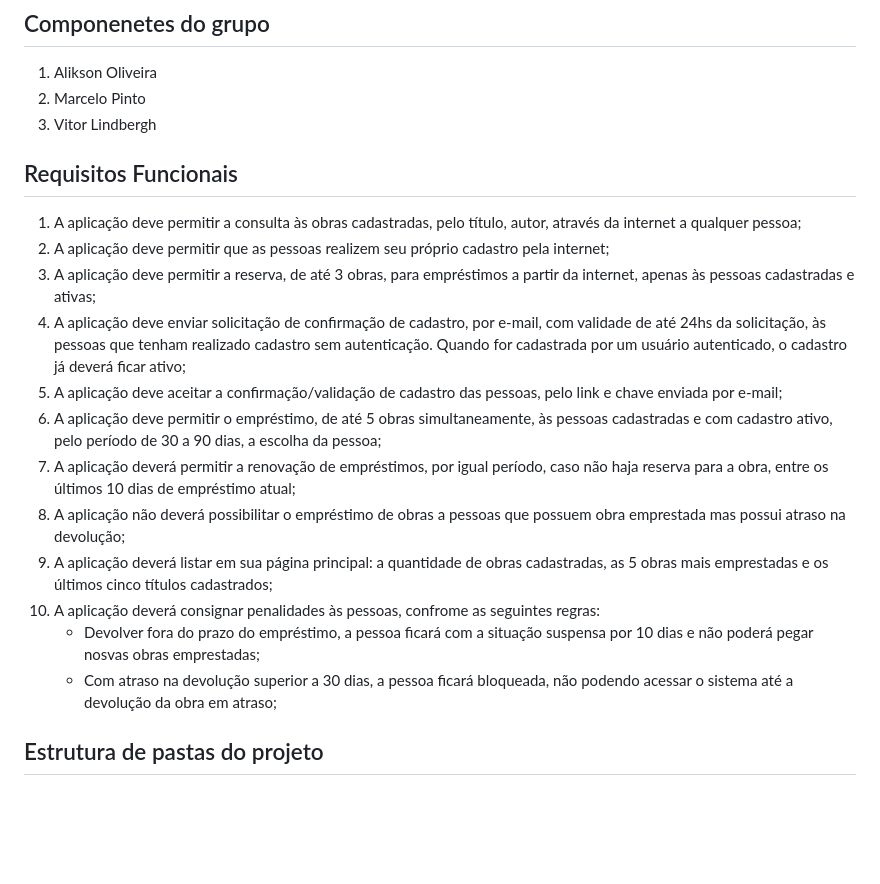
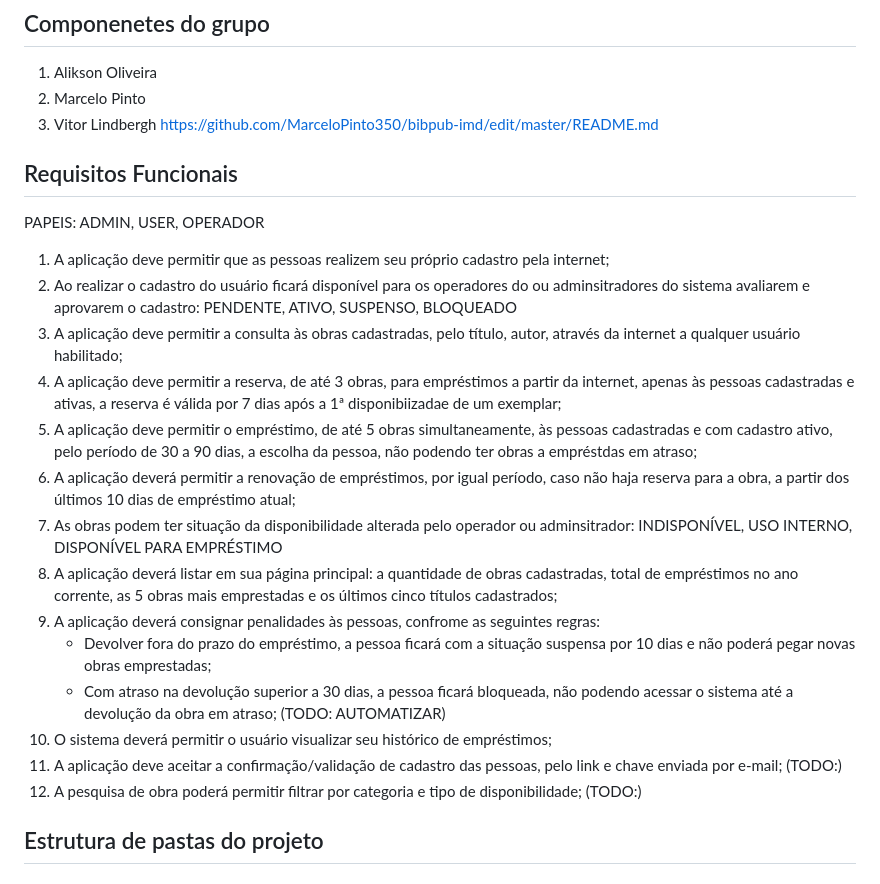
Before and after one commit to MarceloPinto350/bibpub, a Markdown page: README.md, the part around the change. GitHub-like rendering; blank space fills up the shorter version.

```diff
--- a/README.md
+++ b/README.md
@@ -5,20 +5,23 @@ Este projeto de aplicação para empréstimos de livros para bibliotecas públic
 1. Alikson Oliveira
 2. Marcelo Pinto
 3. Vitor Lindbergh
-
+https://github.com/MarceloPinto350/bibpub-imd/edit/master/README.md
 ## Requisitos Funcionais
-1. A aplicação deve permitir a consulta às obras cadastradas, pelo título, autor,  através da internet a qualquer pessoa;
-2. A aplicação deve permitir que as pessoas realizem seu próprio cadastro pela internet;
-3. A aplicação deve permitir a reserva, de até 3 obras, para empréstimos a partir da internet, apenas às pessoas cadastradas e ativas;
-4. A aplicação deve enviar solicitação de confirmação de cadastro, por e-mail, com validade de até 24hs da solicitação, às pessoas que tenham realizado cadastro sem autenticação. Quando for cadastrada por um usuário autenticado, o cadastro já deverá ficar ativo;
-5. A aplicação deve aceitar a confirmação/validação de cadastro das pessoas, pelo link e chave enviada por e-mail;
-6. A aplicação deve permitir o empréstimo, de até 5 obras simultaneamente, às pessoas cadastradas e com cadastro ativo, pelo período de 30 a 90 dias, a escolha da pessoa;
-7. A aplicação deverá permitir a renovação de empréstimos, por igual período, caso não haja reserva para a obra, entre os últimos 10 dias de empréstimo atual;
-8. A aplicação não deverá possibilitar o empréstimo de obras a pessoas que possuem obra emprestada mas possui atraso na devolução;
-9. A aplicação deverá listar em sua página principal: a quantidade de obras cadastradas, as 5 obras mais emprestadas e os últimos cinco títulos cadastrados;
-10. A aplicação deverá consignar penalidades às pessoas, confrome as seguintes regras:
-    * Devolver fora do prazo do empréstimo, a pessoa ficará com a situação suspensa por 10 dias e não poderá pegar nosvas obras emprestadas;
-    * Com atraso na devolução superior a 30 dias, a pessoa ficará bloqueada, não podendo acessar o sistema até a devolução da obra em atraso;
+   PAPEIS: ADMIN, USER, OPERADOR
+1. A aplicação deve permitir que as pessoas realizem seu próprio cadastro pela internet;
+2. Ao realizar o cadastro do usuário ficará disponível para os operadores do ou adminsitradores do sistema avaliarem e aprovarem o cadastro: PENDENTE, ATIVO, SUSPENSO, BLOQUEADO
+3. A aplicação deve permitir a consulta às obras cadastradas, pelo título, autor, através da internet a qualquer usuário habilitado;
+4. A aplicação deve permitir a reserva, de até 3 obras, para empréstimos a partir da internet, apenas às pessoas cadastradas e ativas, a reserva é válida por 7 dias após a 1ª disponibiizadae de um exemplar;
+5. A aplicação deve permitir o empréstimo, de até 5 obras simultaneamente, às pessoas cadastradas e com cadastro ativo, pelo período de 30 a 90 dias, a escolha da pessoa, não podendo ter obras a empréstdas em atraso;
+6. A aplicação deverá permitir a renovação de empréstimos, por igual período, caso não haja reserva para a obra, a partir dos últimos 10 dias de empréstimo atual;
+7. As obras podem ter situação da disponibilidade alterada pelo operador ou adminsitrador: INDISPONÍVEL, USO INTERNO, DISPONÍVEL PARA EMPRÉSTIMO
+8. A aplicação deverá listar em sua página principal: a quantidade de obras cadastradas, total de empréstimos no ano corrente, as 5 obras mais emprestadas e os últimos cinco títulos cadastrados;
+9. A aplicação deverá consignar penalidades às pessoas, confrome as seguintes regras:
+    * Devolver fora do prazo do empréstimo, a pessoa ficará com a situação suspensa por 10 dias e não poderá pegar novas obras emprestadas;
+    * Com atraso na devolução superior a 30 dias, a pessoa ficará bloqueada, não podendo acessar o sistema até a devolução da obra em atraso; (TODO: AUTOMATIZAR)
+10. O sistema deverá permitir o usuário visualizar seu histórico de empréstimos;
+11. A aplicação deve aceitar a confirmação/validação de cadastro das pessoas, pelo link e chave enviada por e-mail; (TODO:)
+12. A pesquisa de obra poderá permitir filtrar por categoria e tipo de disponibilidade; (TODO:)
 
 
 ## Estrutura de pastas do projeto
```
